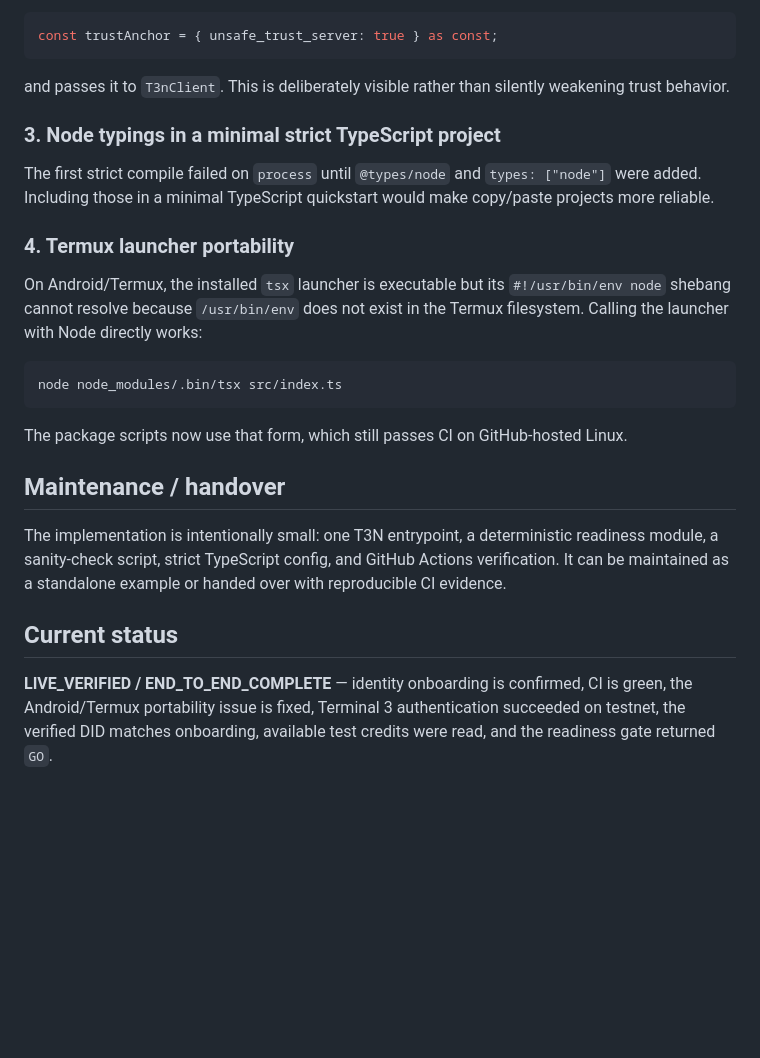
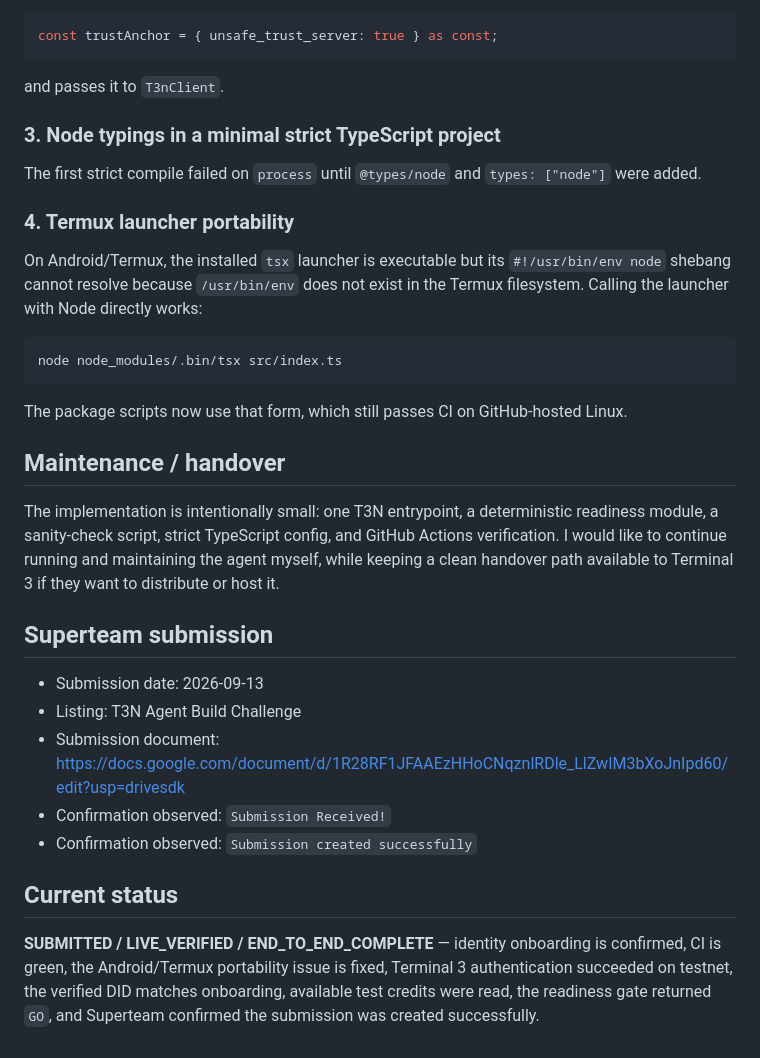
Before and after one commit to tdealer01-crypto/dsg_doi, a Markdown page: t3n-governed-agent/SUBMISSION.md, the part around the change. Rendered like a GitHub page; blank space fills up the shorter version.

Commit message:
docs(t3n): record successful Superteam submission

````diff
--- a/t3n-governed-agent/SUBMISSION.md
+++ b/t3n-governed-agent/SUBMISSION.md
@@ -81,11 +81,11 @@ For testnet validation this project makes the test-only choice explicit:
 const trustAnchor = { unsafe_trust_server: true } as const;
 ```
 
-and passes it to `T3nClient`. This is deliberately visible rather than silently weakening trust behavior.
+and passes it to `T3nClient`.
 
 ### 3. Node typings in a minimal strict TypeScript project
 
-The first strict compile failed on `process` until `@types/node` and `types: ["node"]` were added. Including those in a minimal TypeScript quickstart would make copy/paste projects more reliable.
+The first strict compile failed on `process` until `@types/node` and `types: ["node"]` were added.
 
 ### 4. Termux launcher portability
 
@@ -99,8 +99,16 @@ The package scripts now use that form, which still passes CI on GitHub-hosted Li
 
 ## Maintenance / handover
 
-The implementation is intentionally small: one T3N entrypoint, a deterministic readiness module, a sanity-check script, strict TypeScript config, and GitHub Actions verification. It can be maintained as a standalone example or handed over with reproducible CI evidence.
+The implementation is intentionally small: one T3N entrypoint, a deterministic readiness module, a sanity-check script, strict TypeScript config, and GitHub Actions verification. I would like to continue running and maintaining the agent myself, while keeping a clean handover path available to Terminal 3 if they want to distribute or host it.
+
+## Superteam submission
+
+- Submission date: 2026-09-13
+- Listing: T3N Agent Build Challenge
+- Submission document: https://docs.google.com/document/d/1R28RF1JFAAEzHHoCNqznlRDle_LlZwIM3bXoJnIpd60/edit?usp=drivesdk
+- Confirmation observed: `Submission Received!`
+- Confirmation observed: `Submission created successfully`
 
 ## Current status
 
-**LIVE_VERIFIED / END_TO_END_COMPLETE** — identity onboarding is confirmed, CI is green, the Android/Termux portability issue is fixed, Terminal 3 authentication succeeded on testnet, the verified DID matches onboarding, available test credits were read, and the readiness gate returned `GO`.
+**SUBMITTED / LIVE_VERIFIED / END_TO_END_COMPLETE** — identity onboarding is confirmed, CI is green, the Android/Termux portability issue is fixed, Terminal 3 authentication succeeded on testnet, the verified DID matches onboarding, available test credits were read, the readiness gate returned `GO`, and Superteam confirmed the submission was created successfully.
````
